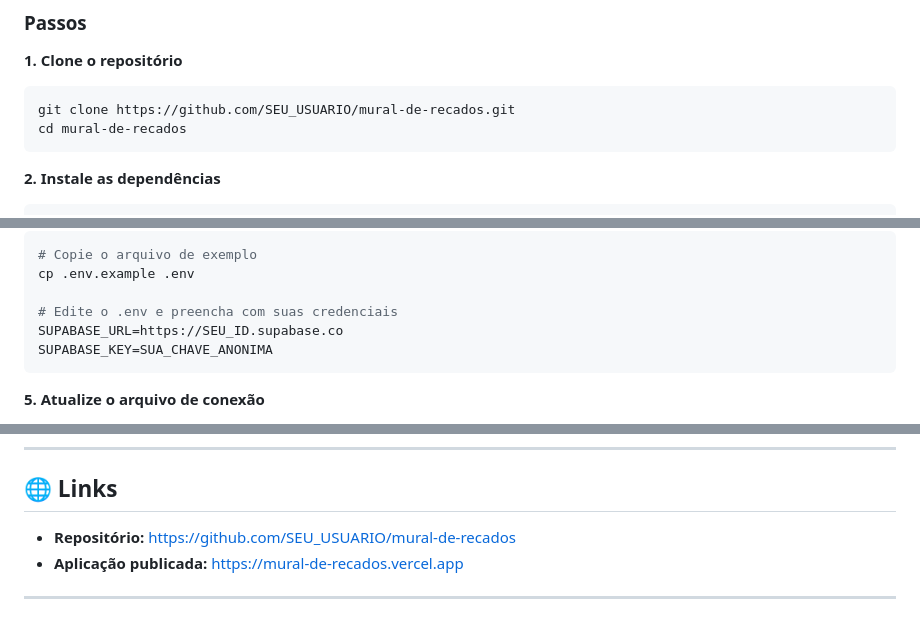
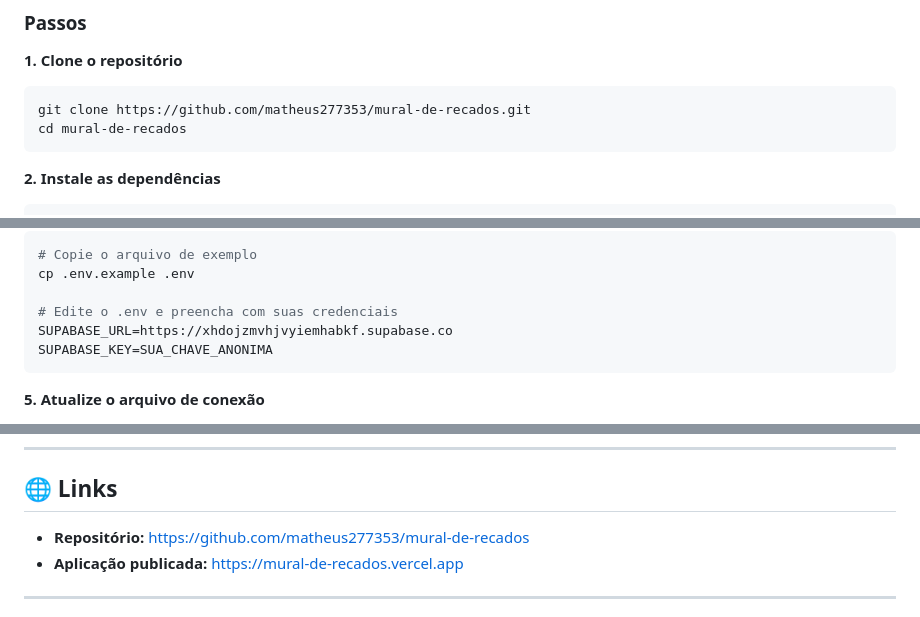
Before and after one commit to matheus277353/mural-de-recados, a Markdown page: README.md, 3 parts joined by grey strips. Drawn GitHub-style.

Commit message:
docs: atualiza links do repositorio e do banco de dados no README

````diff
--- a/README.md
+++ b/README.md
@@ -40,7 +40,7 @@ Um mural digital onde usuários podem publicar, visualizar e excluir recados em
 
 **1. Clone o repositório**
 ```bash
-git clone https://github.com/SEU_USUARIO/mural-de-recados.git
+git clone https://github.com/matheus277353/mural-de-recados.git
 cd mural-de-recados
 ```
 
@@ -60,7 +60,7 @@ npm install
 cp .env.example .env
 
 # Edite o .env e preencha com suas credenciais
-SUPABASE_URL=https://SEU_ID.supabase.co
+SUPABASE_URL=https://xhdojzmvhjvyiemhabkf.supabase.co
 SUPABASE_KEY=SUA_CHAVE_ANONIMA
 ```
 
@@ -107,7 +107,7 @@ Cada integrante abre um **Pull Request** da sua branch para a `main`. O PR só
 
 ## 🌐 Links
 
-- **Repositório:** https://github.com/SEU_USUARIO/mural-de-recados
+- **Repositório:** https://github.com/matheus277353/mural-de-recados
 - **Aplicação publicada:** https://mural-de-recados.vercel.app
 
 ---
````
Also changed, not shown: other parts of README.md (+1 -1 lines).
